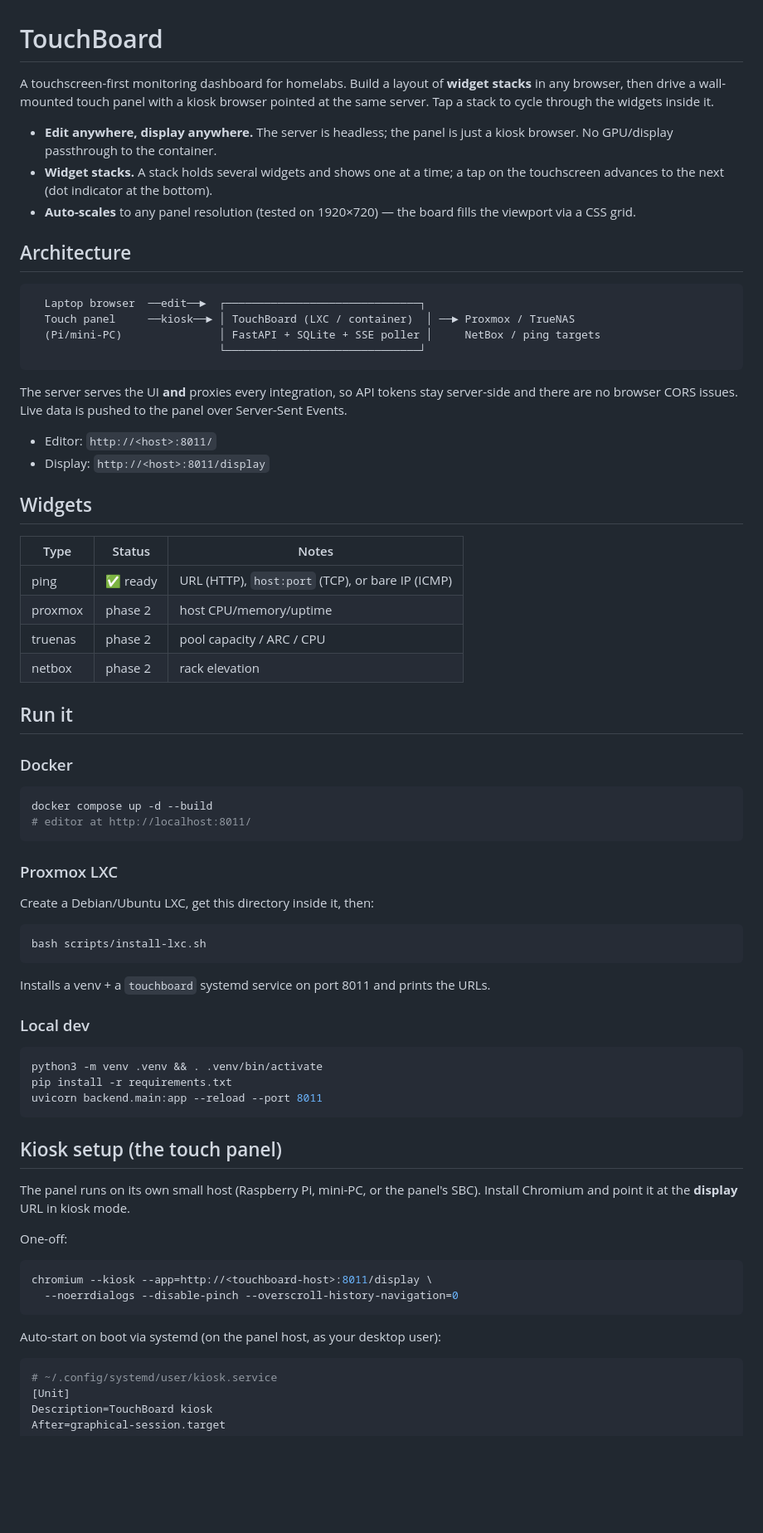
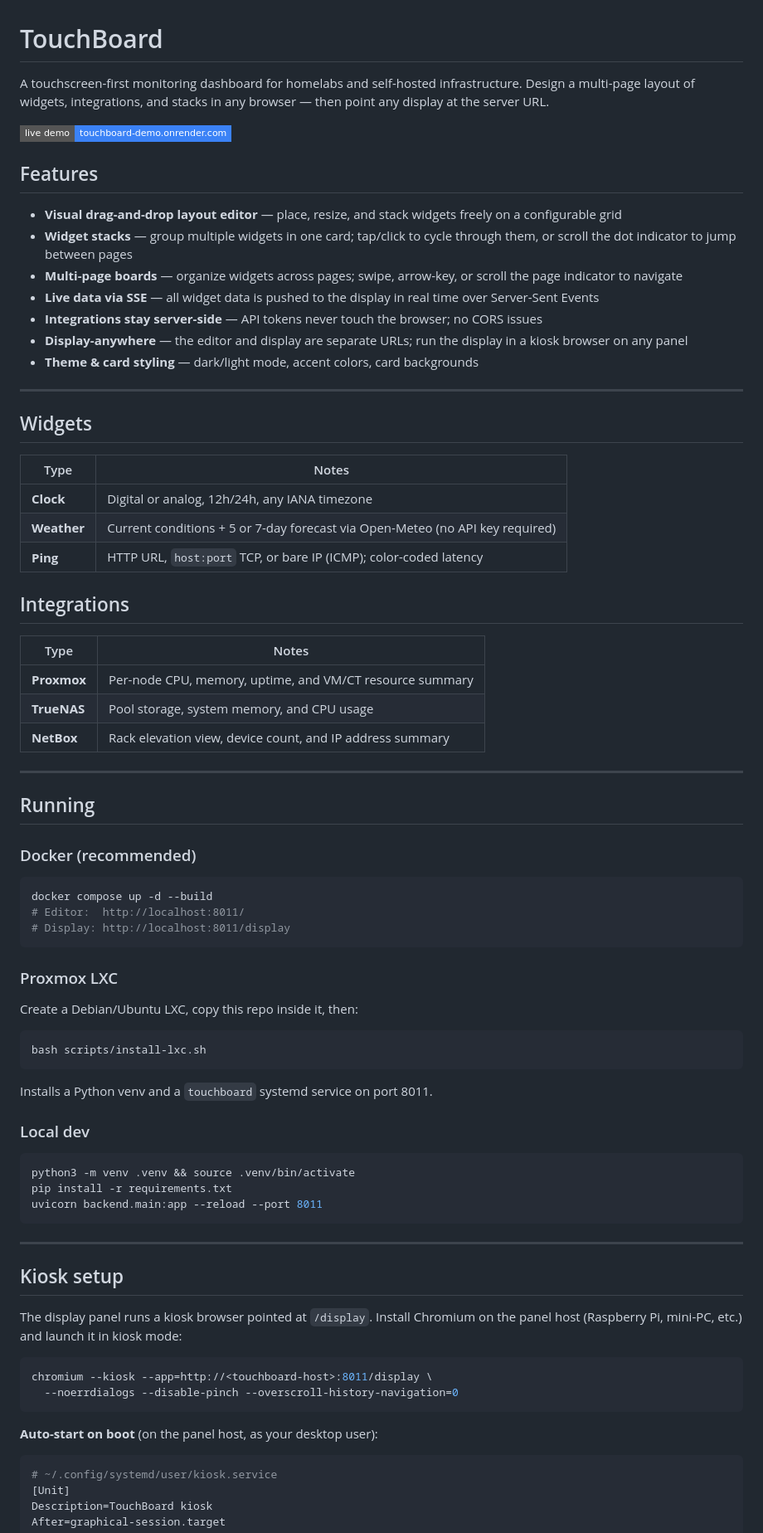
Before and after one commit to parkerschoenig/TouchBoard, a Markdown page: README.md, the part around one of its changes. Shown at 83% size. Rendered like a GitHub page; badges without logos; blank space fills up the shorter version.

Commit message:
Update README with full feature documentation

````diff
--- a/README.md
+++ b/README.md
@@ -1,75 +1,80 @@
 # TouchBoard
 
-A touchscreen-first monitoring dashboard for homelabs. Build a layout of **widget
-stacks** in any browser, then drive a wall-mounted touch panel with a kiosk browser
-pointed at the same server. Tap a stack to cycle through the widgets inside it.
+A touchscreen-first monitoring dashboard for homelabs and self-hosted infrastructure. Design a multi-page layout of widgets, integrations, and stacks in any browser — then point any display at the server URL.
 
-- **Edit anywhere, display anywhere.** The server is headless; the panel is just a
-  kiosk browser. No GPU/display passthrough to the container.
-- **Widget stacks.** A stack holds several widgets and shows one at a time; a tap on the
-  touchscreen advances to the next (dot indicator at the bottom).
-- **Auto-scales** to any panel resolution (tested on 1920×720) — the board fills the
-  viewport via a CSS grid.
+![demo](https://img.shields.io/badge/live_demo-touchboard--demo.onrender.com-3b82f6?style=flat-square)
 
-## Architecture
+## Features
 
-```
-  Laptop browser  ──edit──►  ┌──────────────────────────────┐
-  Touch panel     ──kiosk──► │ TouchBoard (LXC / container)  │ ──► Proxmox / TrueNAS
-  (Pi/mini-PC)               │ FastAPI + SQLite + SSE poller │     NetBox / ping targets
-                             └──────────────────────────────┘
-```
+- **Visual drag-and-drop layout editor** — place, resize, and stack widgets freely on a configurable grid
+- **Widget stacks** — group multiple widgets in one card; tap/click to cycle through them, or scroll the dot indicator to jump between pages
+- **Multi-page boards** — organize widgets across pages; swipe, arrow-key, or scroll the page indicator to navigate
+- **Live data via SSE** — all widget data is pushed to the display in real time over Server-Sent Events
+- **Integrations stay server-side** — API tokens never touch the browser; no CORS issues
+- **Display-anywhere** — the editor and display are separate URLs; run the display in a kiosk browser on any panel
+- **Theme & card styling** — dark/light mode, accent colors, card backgrounds
 
-The server serves the UI **and** proxies every integration, so API tokens stay
-server-side and there are no browser CORS issues. Live data is pushed to the panel over
-Server-Sent Events.
-
-- Editor:  `http://<host>:8011/`
-- Display: `http://<host>:8011/display`
+---
 
 ## Widgets
 
-| Type    | Status   | Notes                                              |
-|---------|----------|----------------------------------------------------|
-| ping    | ✅ ready | URL (HTTP), `host:port` (TCP), or bare IP (ICMP)   |
-| proxmox | phase 2  | host CPU/memory/uptime                              |
-| truenas | phase 2  | pool capacity / ARC / CPU                           |
-| netbox  | phase 2  | rack elevation                                     |
+| Type        | Notes |
+|-------------|-------|
+| **Clock**   | Digital or analog, 12h/24h, any IANA timezone |
+| **Weather** | Current conditions + 5 or 7-day forecast via Open-Meteo (no API key required) |
+| **Ping**    | HTTP URL, `host:port` TCP, or bare IP (ICMP); color-coded latency |
 
-## Run it
+## Integrations
 
-### Docker
+| Type        | Notes |
+|-------------|-------|
+| **Proxmox** | Per-node CPU, memory, uptime, and VM/CT resource summary |
+| **TrueNAS** | Pool storage, system memory, and CPU usage |
+| **NetBox**  | Rack elevation view, device count, and IP address summary |
+
+---
+
+## Running
+
+### Docker (recommended)
+
 ```bash
 docker compose up -d --build
-# editor at http://localhost:8011/
+# Editor:  http://localhost:8011/
+# Display: http://localhost:8011/display
 ```
 
 ### Proxmox LXC
-Create a Debian/Ubuntu LXC, get this directory inside it, then:
+
+Create a Debian/Ubuntu LXC, copy this repo inside it, then:
+
 ```bash
 bash scripts/install-lxc.sh
 ```
-Installs a venv + a `touchboard` systemd service on port 8011 and prints the URLs.
+
+Installs a Python venv and a `touchboard` systemd service on port 8011.
 
 ### Local dev
+
 ```bash
-python3 -m venv .venv && . .venv/bin/activate
+python3 -m venv .venv && source .venv/bin/activate
 pip install -r requirements.txt
 uvicorn backend.main:app --reload --port 8011
 ```
 
-## Kiosk setup (the touch panel)
+---
 
-The panel runs on its own small host (Raspberry Pi, mini-PC, or the panel's SBC).
-Install Chromium and point it at the **display** URL in kiosk mode.
+## Kiosk setup
 
-One-off:
+The display panel runs a kiosk browser pointed at `/display`. Install Chromium on the panel host (Raspberry Pi, mini-PC, etc.) and launch it in kiosk mode:
+
 ```bash
 chromium --kiosk --app=http://<touchboard-host>:8011/display \
   --noerrdialogs --disable-pinch --overscroll-history-navigation=0
 ```
 
-Auto-start on boot via systemd (on the panel host, as your desktop user):
+**Auto-start on boot** (on the panel host, as your desktop user):
+
 ```ini
 # ~/.config/systemd/user/kiosk.service
 [Unit]
````
Also changed, not shown: other parts of README.md (+31 -6 lines).
